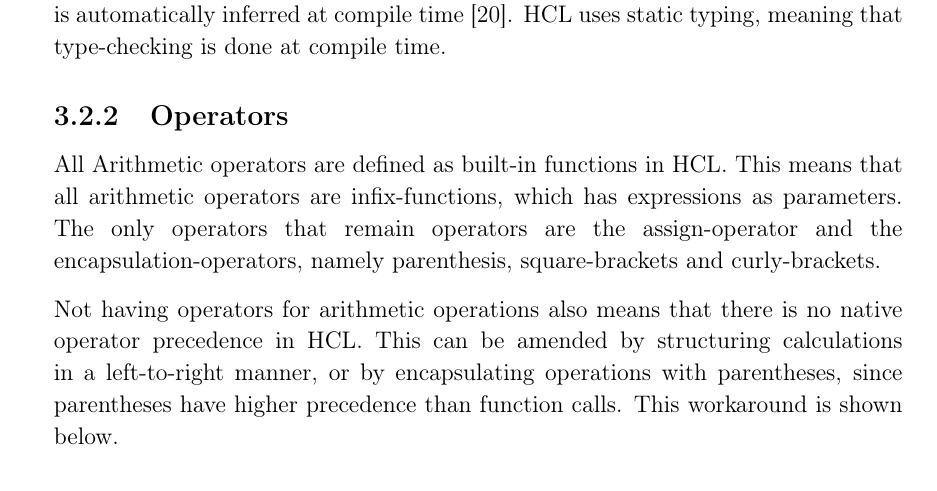
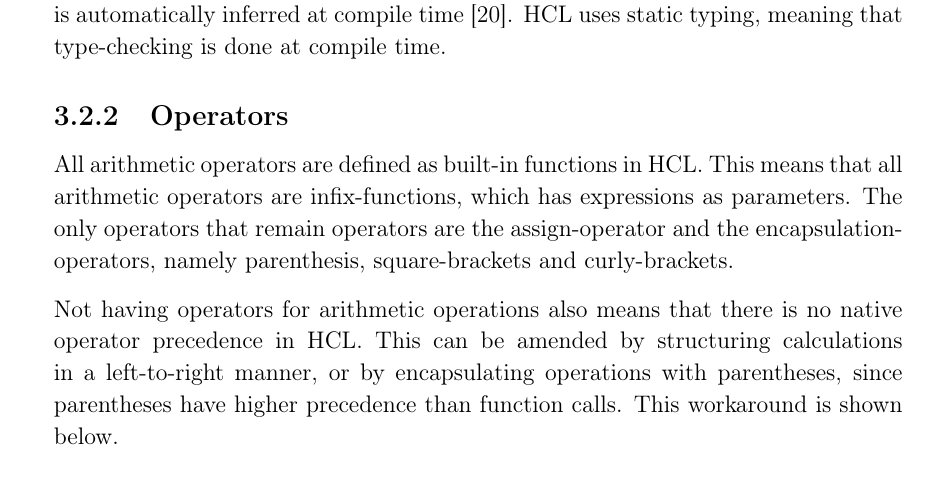
Before and after one commit to HotCL/P4-HCL, a LaTeX thesis (report/main.tex, which reads report/3.Theory/LanguageSpecification.tex): part of page 25 of 74, cut so that both start at the same text. Compiled offline with pdfLaTeX.

Commit message:
Changed according to casas comment

```diff
--- a/report/3.Theory/LanguageSpecification.tex
+++ b/report/3.Theory/LanguageSpecification.tex
@@ -53,7 +53,7 @@ Using the prefix \textbf{\textit{var}} enables the use of type-inference, where
 HCL uses static typing, meaning that type-checking is done at compile time.
 
 \subsection{Operators}
-All Arithmetic operators are defined as built-in functions in HCL.
+All arithmetic operators are defined as built-in functions in HCL.
 This means that all arithmetic operators are infix-functions, which has expressions as parameters.
 The only operators that remain operators are the assign-operator and the encapsulation-operators, namely parenthesis, square-brackets and curly-brackets.
 
```
